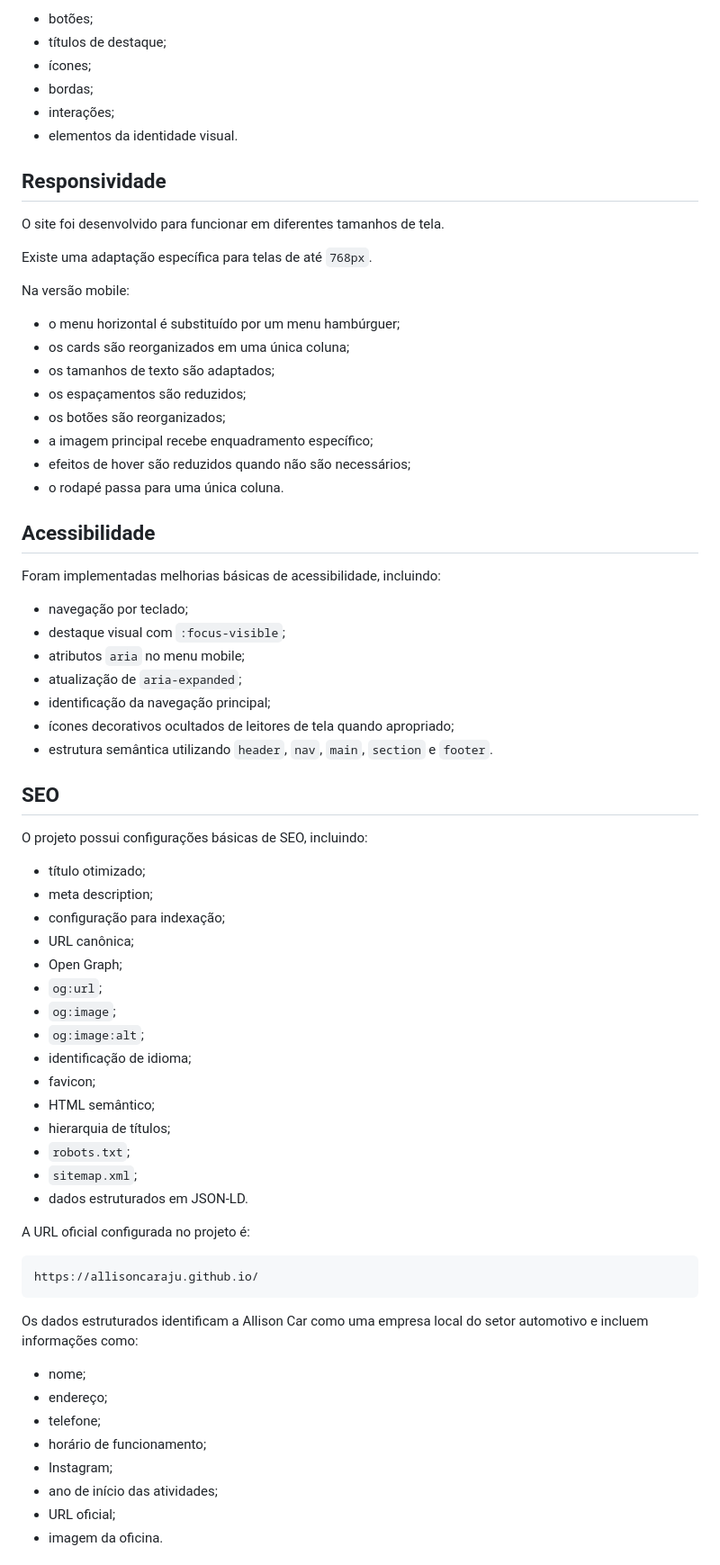
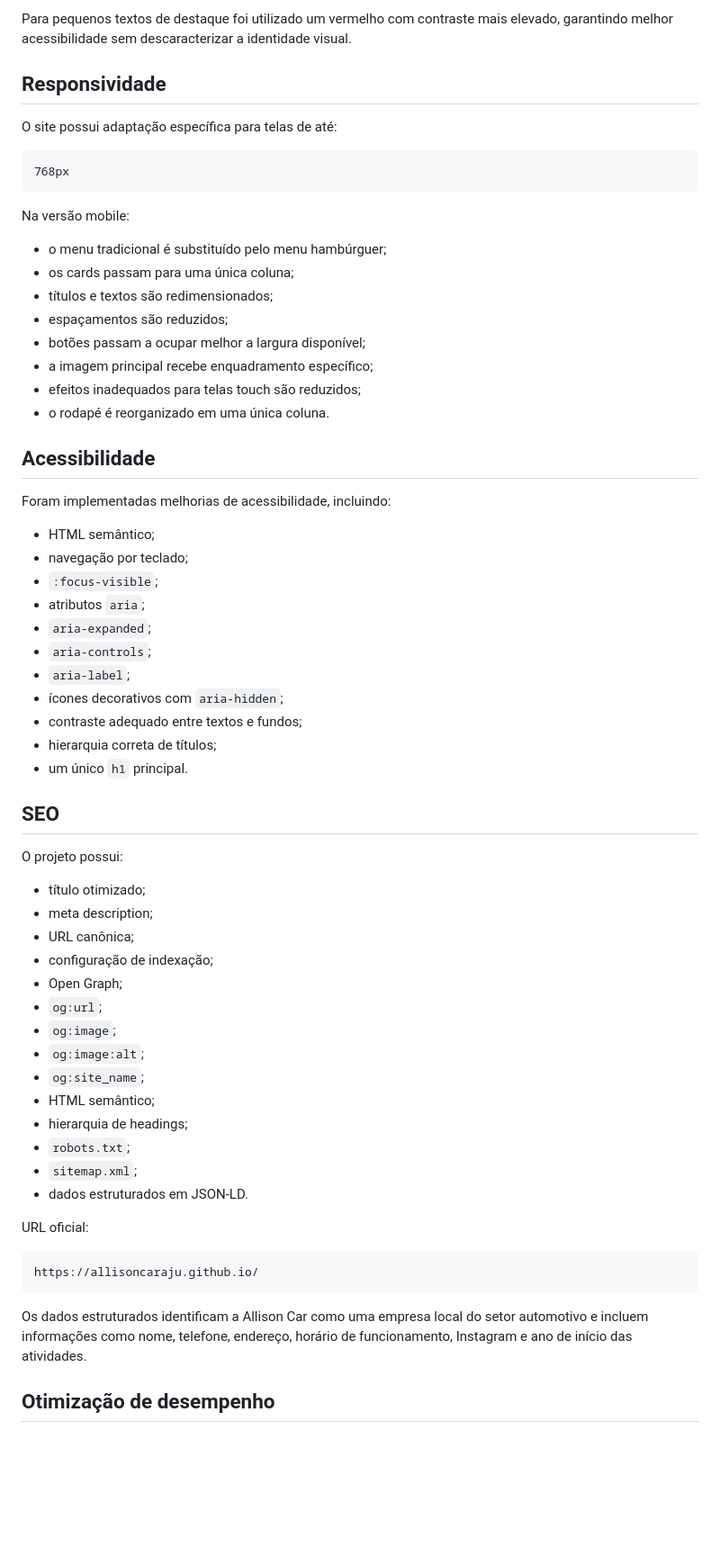
Before and after one commit to allisoncaraju/allisoncaraju.github.io, a Markdown page: README.md, the part around one of its changes. Shown at 90% size. Drawn GitHub-style; blank space fills up the shorter version.

Commit message:
Atualiza documentacao da versao 1.0

````diff
--- a/README.md
+++ b/README.md
@@ -197,74 +168,67 @@ O vermelho é utilizado principalmente em:
 
-- botões;
-- títulos de destaque;
-- ícones;
-- bordas;
-- interações;
-- elementos da identidade visual.
+Para pequenos textos de destaque foi utilizado um vermelho com contraste mais elevado, garantindo melhor acessibilidade sem descaracterizar a identidade visual.
 
 ## Responsividade
 
-O site foi desenvolvido para funcionar em diferentes tamanhos de tela.
+O site possui adaptação específica para telas de até:
 
-Existe uma adaptação específica para telas de até `768px`.
+```text
+768px
+```
 
 Na versão mobile:
 
-- o menu horizontal é substituído por um menu hambúrguer;
-- os cards são reorganizados em uma única coluna;
-- os tamanhos de texto são adaptados;
-- os espaçamentos são reduzidos;
-- os botões são reorganizados;
+- o menu tradicional é substituído pelo menu hambúrguer;
+- os cards passam para uma única coluna;
+- títulos e textos são redimensionados;
+- espaçamentos são reduzidos;
+- botões passam a ocupar melhor a largura disponível;
 - a imagem principal recebe enquadramento específico;
-- efeitos de hover são reduzidos quando não são necessários;
-- o rodapé passa para uma única coluna.
+- efeitos inadequados para telas touch são reduzidos;
+- o rodapé é reorganizado em uma única coluna.
 
 ## Acessibilidade
 
-Foram implementadas melhorias básicas de acessibilidade, incluindo:
+Foram implementadas melhorias de acessibilidade, incluindo:
 
+- HTML semântico;
 - navegação por teclado;
-- destaque visual com `:focus-visible`;
-- atributos `aria` no menu mobile;
-- atualização de `aria-expanded`;
-- identificação da navegação principal;
-- ícones decorativos ocultados de leitores de tela quando apropriado;
-- estrutura semântica utilizando `header`, `nav`, `main`, `section` e `footer`.
+- `:focus-visible`;
+- atributos `aria`;
+- `aria-expanded`;
+- `aria-controls`;
+- `aria-label`;
+- ícones decorativos com `aria-hidden`;
+- contraste adequado entre textos e fundos;
+- hierarquia correta de títulos;
+- um único `h1` principal.
 
 ## SEO
 
-O projeto possui configurações básicas de SEO, incluindo:
+O projeto possui:
 
 - título otimizado;
 - meta description;
-- configuração para indexação;
 - URL canônica;
+- configuração de indexação;
 - Open Graph;
 - `og:url`;
 - `og:image`;
 - `og:image:alt`;
-- identificação de idioma;
-- favicon;
+- `og:site_name`;
 - HTML semântico;
-- hierarquia de títulos;
+- hierarquia de headings;
 - `robots.txt`;
 - `sitemap.xml`;
 - dados estruturados em JSON-LD.
 
-A URL oficial configurada no projeto é:
+URL oficial:
 
 ```text
 https://allisoncaraju.github.io/
 ```
 
-Os dados estruturados identificam a Allison Car como uma empresa local do setor automotivo e incluem informações como:
+Os dados estruturados identificam a Allison Car como uma empresa local do setor automotivo e incluem informações como nome, telefone, endereço, horário de funcionamento, Instagram e ano de início das atividades.
 
-- nome;
-- endereço;
-- telefone;
-- horário de funcionamento;
-- Instagram;
-- ano de início das atividades;
-- URL oficial;
-- imagem da oficina.
+## Otimização de desempenho
 
````
Also changed, not shown: other parts of README.md (+116 -173 lines).
